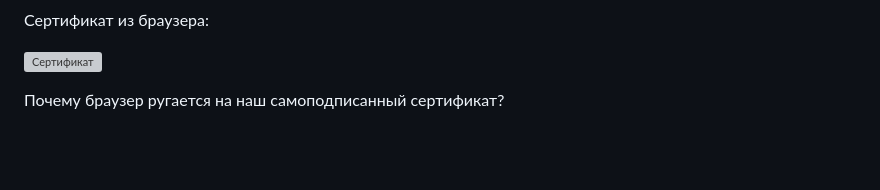
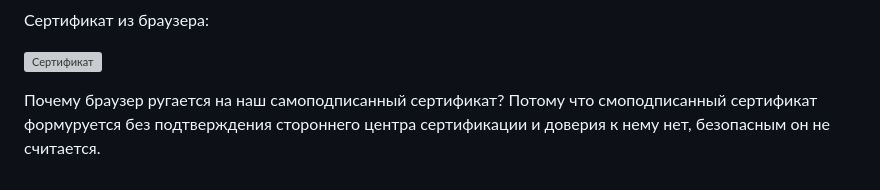
Before and after one commit to LenaSpevak/2023-2024_DevOps_Kostenko_Spevak, a Markdown page: lab2/lab2star_report.md, the part around the change. Drawn GitHub-style; blank space fills up the shorter version; grey boxes are pictures that could not be loaded.

```diff
--- a/lab2/lab2star_report.md
+++ b/lab2/lab2star_report.md
@@ -99,4 +99,4 @@ minikube tunnel
 
 ![Сертификат](https://github.com/LenaSpevak/2023-2024_DevOps_Kostenko_Spevak_Guseynov/blob/main/lab2/%20screenshots%20star/certificate.png)
 
-Почему браузер ругается на наш самоподписанный сертификат?
+Почему браузер ругается на наш самоподписанный сертификат? Потому что смоподписанный сертификат формуруется без подтверждения стороннего центра сертификации и доверия к нему нет, безопасным он не считается.
```
